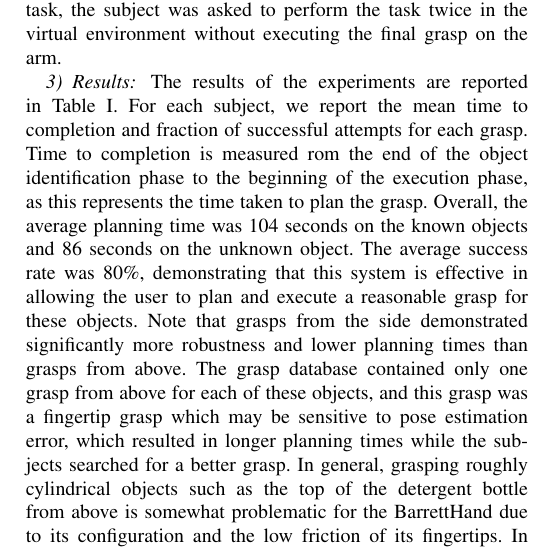
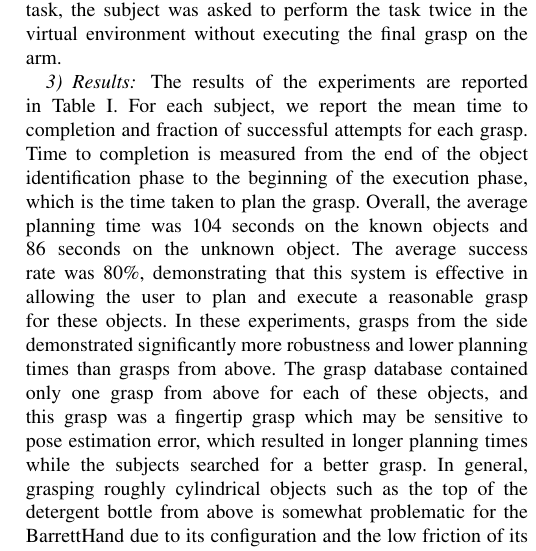
Before and after one commit to jon-weisz/semg_grasping_journal_paper, a LaTeX paper (journal_main.tex, which reads face_grasping.tex): part of one column of page 7 of 17, cut so that both start at the same text. Compiled offline with pdfLaTeX; a missing font is replaced by an installed copy or a similar font; a LaTeX package or settings file that is missing is left out; a missing bibliography style is replaced by a similar one.

Commit message:
Simplified language

```diff
--- a/face_grasping.tex
+++ b/face_grasping.tex
@@ -120,8 +120,8 @@ Each subject was asked to grasp and lift three objects using an Emotiv Epoc as i
 The subject was asked to perform each facial gesture ten times each to train the Emotiv Epoc classifiers and choose reasonable parameters for the classifiers. For details, see \cite{Weisz2013} To train the subject to perform the task, the subject was asked to perform the task twice in the virtual environment without executing the final grasp on the arm.
 
 \subsubsection{Results}
-The results of the experiments are reported in Table \ref{tab:results_2}. For each subject, we report the mean time to completion and fraction of successful attempts for each grasp. Time to completion is measured rom the end of the object identification phase to the beginning of the execution phase, as this represents the time taken to plan the grasp. Overall, the average planning time was 104 seconds on the known objects and 86 seconds on the unknown object. The average success rate was 80\%, demonstrating that this system is effective in allowing the user to plan and execute a reasonable grasp for these objects.
-Note that grasps from the side demonstrated significantly more robustness and lower planning times than grasps from above. The grasp database contained only one grasp from above for each of these objects, and this grasp was a fingertip grasp which may be sensitive to pose estimation error, which resulted in longer planning times while the subjects searched for a better grasp. In general, grasping roughly cylindrical objects such as the top of the detergent bottle from above is somewhat problematic for the BarrettHand due to its configuration and the low friction of its fingertips. In contrast, subjects were able to find a reasonable grasp from the side of the object among the grasps pulled directly from the database. The difference in planning times reflects the benefit of integrating the off-line planning phase.
+The results of the experiments are reported in Table \ref{tab:results_2}. For each subject, we report the mean time to completion and fraction of successful attempts for each grasp. Time to completion is measured from the end of the object identification phase to the beginning of the execution phase, which is the time taken to plan the grasp. Overall, the average planning time was 104 seconds on the known objects and 86 seconds on the unknown object. The average success rate was 80\%, demonstrating that this system is effective in allowing the user to plan and execute a reasonable grasp for these objects.
+In these experiments, grasps from the side demonstrated significantly more robustness and lower planning times than grasps from above. The grasp database contained only one grasp from above for each of these objects, and this grasp was a fingertip grasp which may be sensitive to pose estimation error, which resulted in longer planning times while the subjects searched for a better grasp. In general, grasping roughly cylindrical objects such as the top of the detergent bottle from above is somewhat problematic for the BarrettHand due to its configuration and the low friction of its fingertips. In contrast, subjects were able to find a reasonable grasp from the side of the object among the grasps pulled directly from the database. The difference in planning times reflects the benefit of integrating the off-line planning phase.
 
 \begin{table}
 \centering
```
